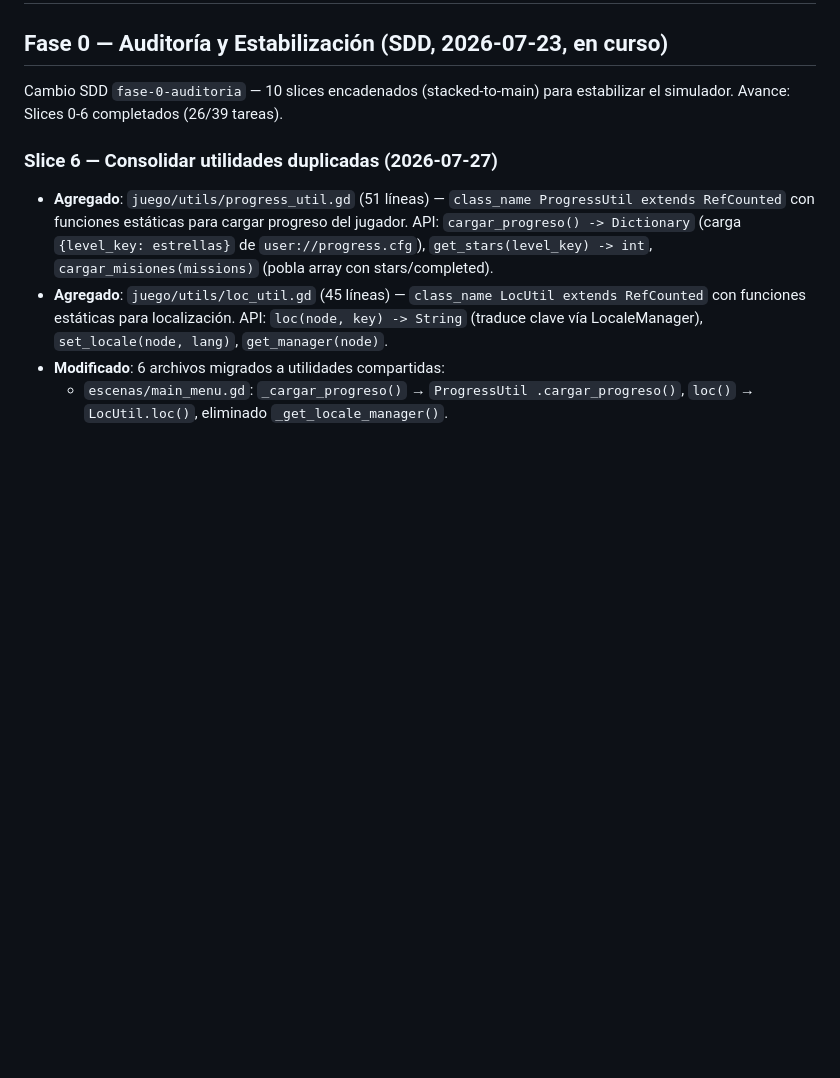
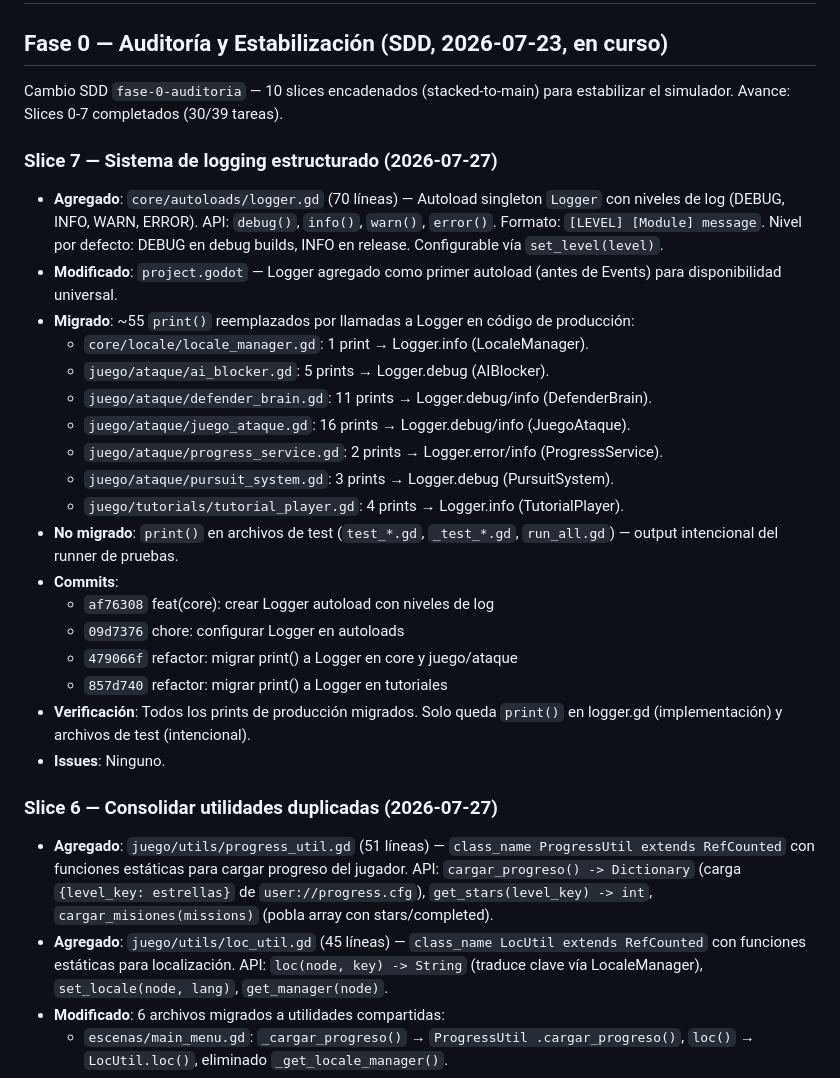
Before and after one commit to Laeoon/vertex, a Markdown page: documentacion/VERTEX/14 - Historial de cambios.md, the part around the change. Drawn GitHub-style; blank space fills up the shorter version.

Commit message:
docs(vertex): documentar sistema de logging estructurado (slice 7)
- Agrega sección Logger a 03 - Arquitectura.md
- Agrega entrada Slice 7 a 14 - Historial de cambios.md
- Documenta API, niveles, formato y archivos migrados

```diff
--- a/documentacion/VERTEX/14 - Historial de cambios.md
+++ b/documentacion/VERTEX/14 - Historial de cambios.md
@@ -12,7 +12,41 @@ tags:
 ## Fase 0 — Auditoría y Estabilización (SDD, 2026-07-23, en curso)
 
 Cambio SDD `fase-0-auditoria` — 10 slices encadenados (stacked-to-main) para
-estabilizar el simulador. Avance: Slices 0-6 completados (26/39 tareas).
+estabilizar el simulador. Avance: Slices 0-7 completados (30/39 tareas).
+
+### Slice 7 — Sistema de logging estructurado (2026-07-27)
+
+- **Agregado**: `core/autoloads/logger.gd` (70 líneas) — Autoload singleton
+  `Logger` con niveles de log (DEBUG, INFO, WARN, ERROR). API: `debug()`,
+  `info()`, `warn()`, `error()`. Formato: `[LEVEL] [Module] message`. Nivel
+  por defecto: DEBUG en debug builds, INFO en release. Configurable vía
+  `set_level(level)`.
+- **Modificado**: `project.godot` — Logger agregado como primer autoload
+  (antes de Events) para disponibilidad universal.
+- **Migrado**: ~55 `print()` reemplazados por llamadas a Logger en código
+  de producción:
+  - `core/locale/locale_manager.gd`: 1 print → Logger.info (LocaleManager).
+  - `juego/ataque/ai_blocker.gd`: 5 prints → Logger.debug (AIBlocker).
+  - `juego/ataque/defender_brain.gd`: 11 prints → Logger.debug/info
+    (DefenderBrain).
+  - `juego/ataque/juego_ataque.gd`: 16 prints → Logger.debug/info
+    (JuegoAtaque).
+  - `juego/ataque/progress_service.gd`: 2 prints → Logger.error/info
+    (ProgressService).
+  - `juego/ataque/pursuit_system.gd`: 3 prints → Logger.debug
+    (PursuitSystem).
+  - `juego/tutorials/tutorial_player.gd`: 4 prints → Logger.info
+    (TutorialPlayer).
+- **No migrado**: `print()` en archivos de test (`test_*.gd`, `_test_*.gd`,
+  `run_all.gd`) — output intencional del runner de pruebas.
+- **Commits**:
+  - `af76308` feat(core): crear Logger autoload con niveles de log
+  - `09d7376` chore: configurar Logger en autoloads
+  - `479066f` refactor: migrar print() a Logger en core y juego/ataque
+  - `857d740` refactor: migrar print() a Logger en tutoriales
+- **Verificación**: Todos los prints de producción migrados. Solo queda
+  `print()` en logger.gd (implementación) y archivos de test (intencional).
+- **Issues**: Ninguno.
 
 ### Slice 6 — Consolidar utilidades duplicadas (2026-07-27)
 
```
Also changed, not shown: documentacion/VERTEX/03 - Arquitectura.md (+9 -0 lines).
